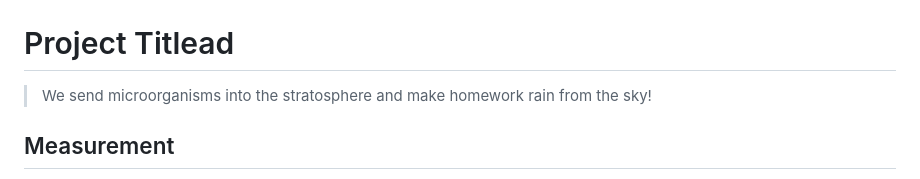
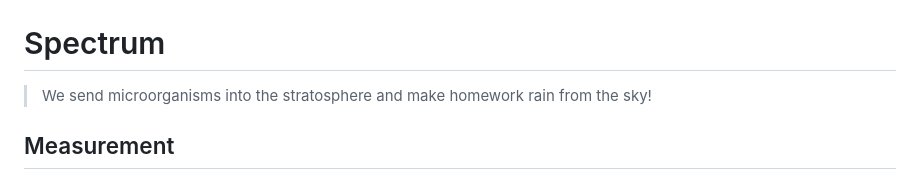
Before and after one commit to alexmen656/spectrum, a Markdown page: README.md, the part around the change printed below. GitHub-like rendering.

```diff
--- a/README.md
+++ b/README.md
@@ -3,7 +3,7 @@
   <img src="discord_logo.webp" width="200" style="vertical-align: middle;">
 </div>
 
-# Project Titlead
+# Spectrum
 
 > We send microorganisms into the stratosphere and make homework rain from the sky!
 
```
Also changed, not shown: other parts of README.md (+3 -3 lines).
